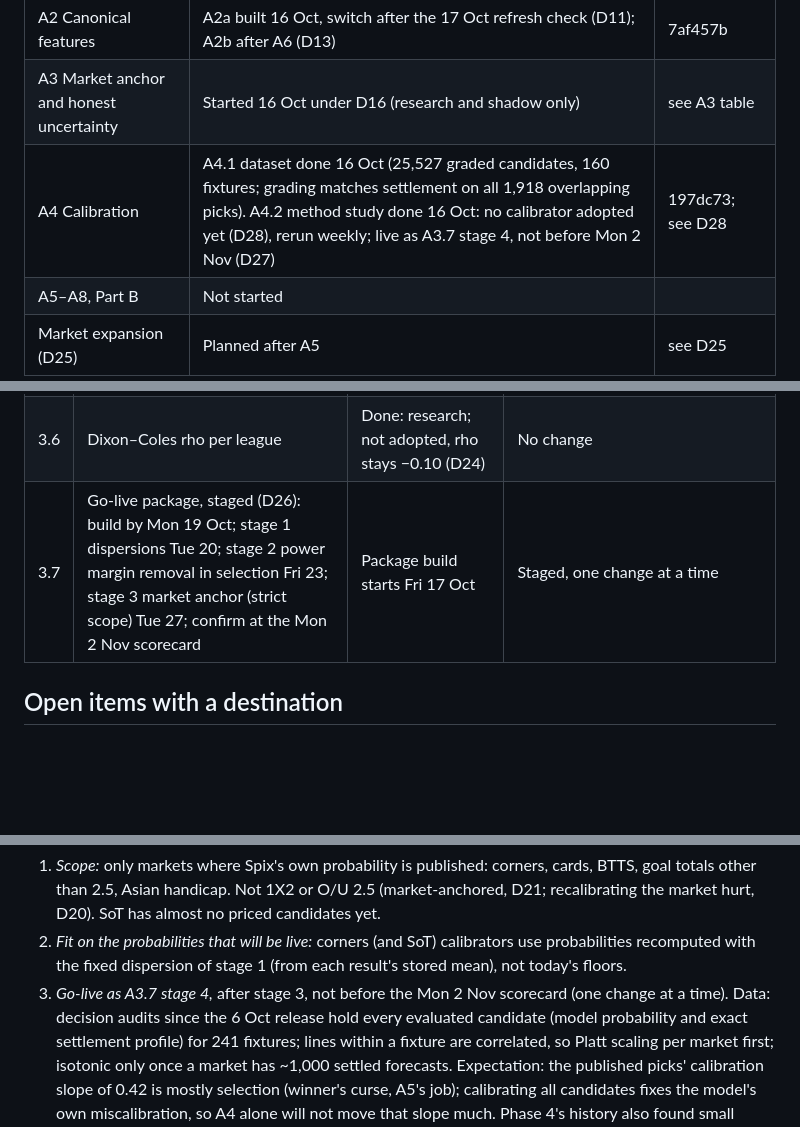
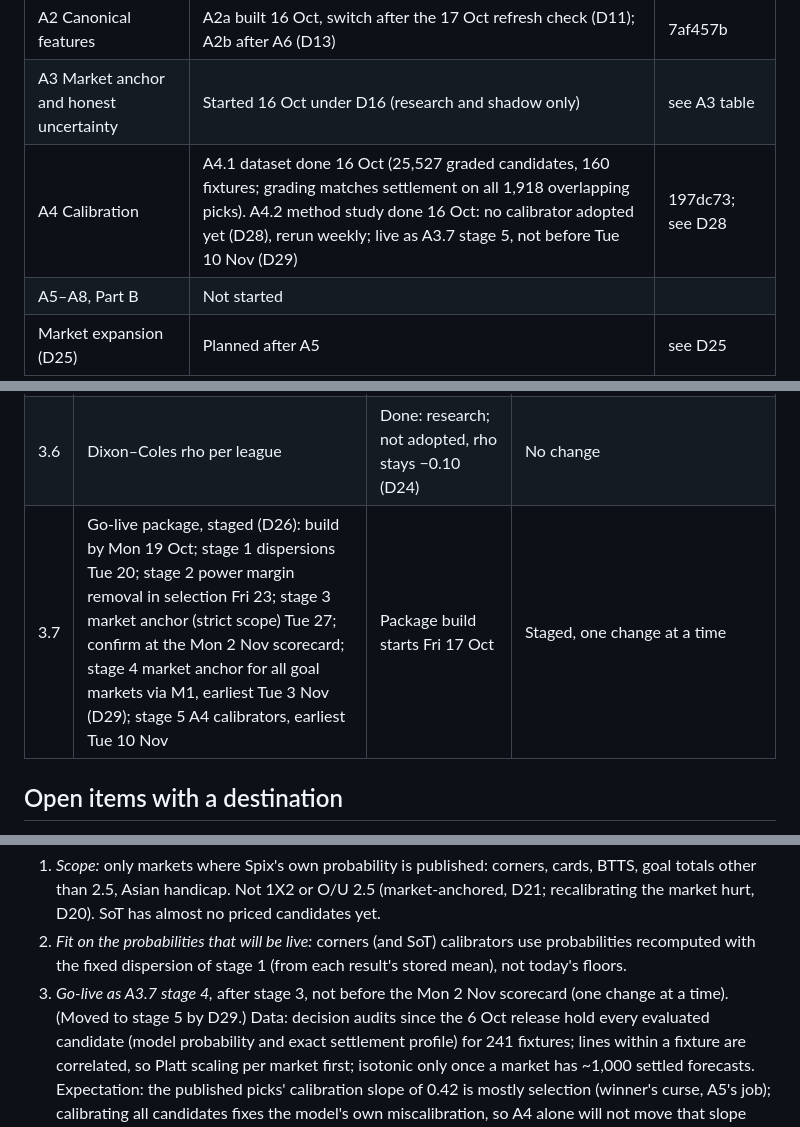
Before and after one commit to asandu-cloud/sports-rag, a Markdown page: docs/rework-tracker.md, 3 parts joined by grey strips. GitHub-like rendering; blank space fills up the shorter version.

```diff
--- a/docs/rework-tracker.md
+++ b/docs/rework-tracker.md
@@ -15,7 +15,7 @@ Last updated: 2026-10-16 (D28)
 | A1 Measurement | In progress (steps 1, 2, 3, 5, 6 done; step 4 left) | see below |
 | A2 Canonical features | A2a built 16 Oct, switch after the 17 Oct refresh check (D11); A2b after A6 (D13) | 7af457b |
 | A3 Market anchor and honest uncertainty | Started 16 Oct under D16 (research and shadow only) | see A3 table |
-| A4 Calibration | A4.1 dataset done 16 Oct (25,527 graded candidates, 160 fixtures; grading matches settlement on all 1,918 overlapping picks). A4.2 method study done 16 Oct: no calibrator adopted yet (D28), rerun weekly; live as A3.7 stage 4, not before Mon 2 Nov (D27) | 197dc73; see D28 |
+| A4 Calibration | A4.1 dataset done 16 Oct (25,527 graded candidates, 160 fixtures; grading matches settlement on all 1,918 overlapping picks). A4.2 method study done 16 Oct: no calibrator adopted yet (D28), rerun weekly; live as A3.7 stage 5, not before Tue 10 Nov (D29) | 197dc73; see D28 |
 | A5–A8, Part B | Not started | |
 | Market expansion (D25) | Planned after A5 | see D25 |
 
@@ -44,7 +44,7 @@ Pinnacle's freshness measured ✗ (step 4).
 | 3.4 | Gamma-distributed team rates replacing n/(n+8) and the variance floors | Done: research; not adopted (D22) | No: the simpler 3.5 wins |
 | 3.5 | Phase 4 dispersions (corners 0.025, SoT 0.01) replace the variance floors, behind a switch | Done: built (D23), all competitions and stages | No: `SPIX_COUNT_DISPERSION=fixed` at go-live |
 | 3.6 | Dixon–Coles rho per league | Done: research; not adopted, rho stays −0.10 (D24) | No change |
-| 3.7 | Go-live package, staged (D26): build by Mon 19 Oct; stage 1 dispersions Tue 20; stage 2 power margin removal in selection Fri 23; stage 3 market anchor (strict scope) Tue 27; confirm at the Mon 2 Nov scorecard | Package build starts Fri 17 Oct | Staged, one change at a time |
+| 3.7 | Go-live package, staged (D26): build by Mon 19 Oct; stage 1 dispersions Tue 20; stage 2 power margin removal in selection Fri 23; stage 3 market anchor (strict scope) Tue 27; confirm at the Mon 2 Nov scorecard; stage 4 market anchor for all goal markets via M1, earliest Tue 3 Nov (D29); stage 5 A4 calibrators, earliest Tue 10 Nov | Package build starts Fri 17 Oct | Staged, one change at a time |
 
 ## Open items with a destination
 
@@ -305,6 +305,7 @@ collide with A3.7:
 2. *Fit on the probabilities that will be live:* corners (and SoT) calibrators use probabilities recomputed
    with the fixed dispersion of stage 1 (from each result's stored mean), not today's floors.
 3. *Go-live as A3.7 stage 4,* after stage 3, not before the Mon 2 Nov scorecard (one change at a time).
+   (Moved to stage 5 by D29.)
 Data: decision audits since the 6 Oct release hold every evaluated candidate (model probability and exact
 settlement profile) for 241 fixtures; lines within a fixture are correlated, so Platt scaling per market
 first; isotonic only once a market has ~1,000 settled forecasts. Expectation: the published picks'
```
Also changed, not shown: other parts of docs/rework-tracker.md (+24 -4 lines).
